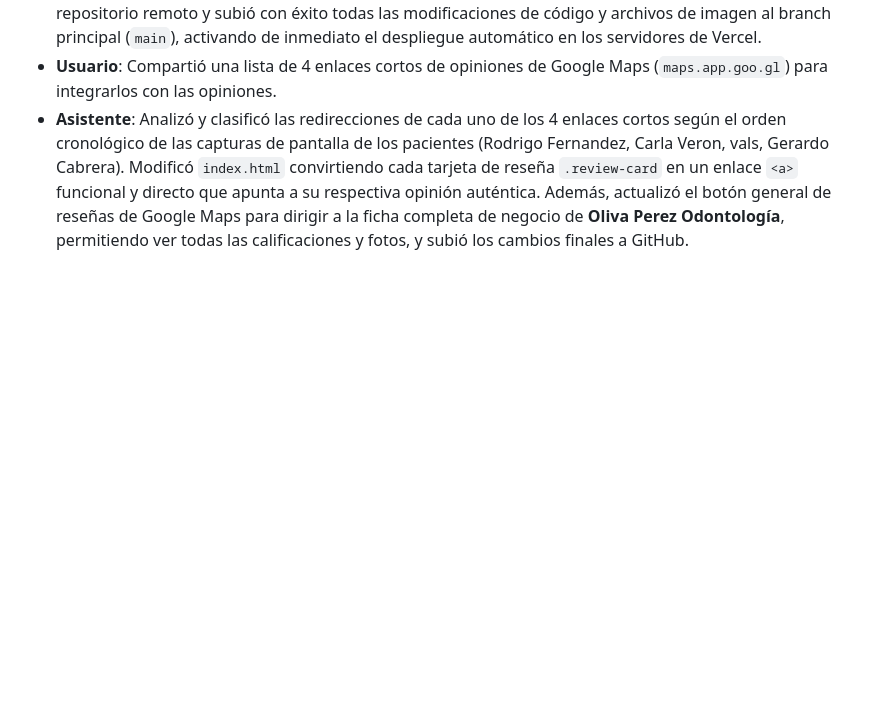
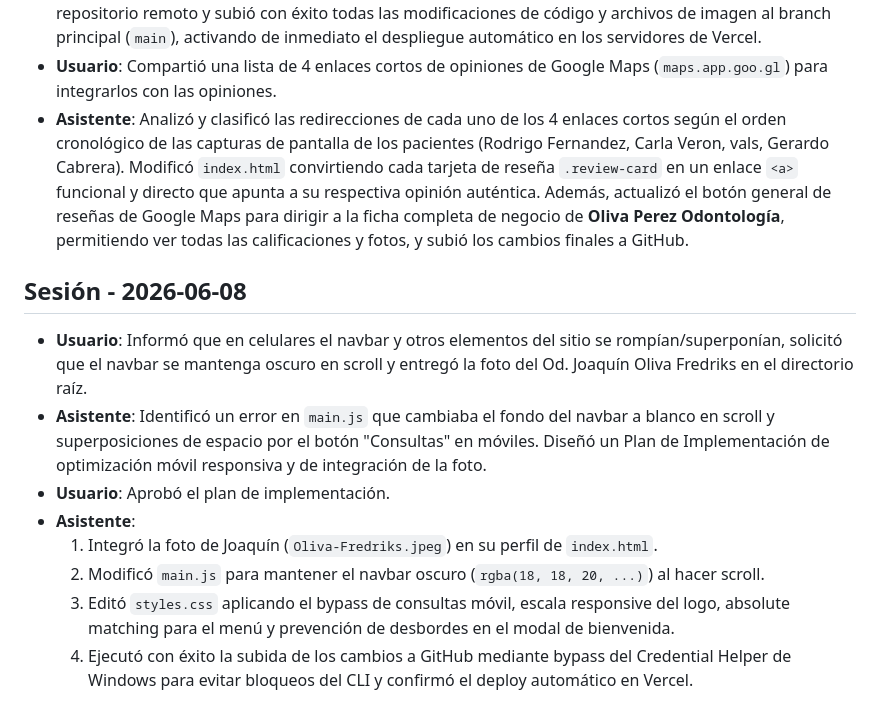
Before and after one commit to agrowd/odongologia-sil, a Markdown page: .synapse/chat.md, the part around the change. Rendered like a GitHub page; blank space fills up the shorter version.

Commit message:
docs: finalize synapse logs for mobile responsiveness and joaquin photo

```diff
--- a/.synapse/chat.md
+++ b/.synapse/chat.md
@@ -30,3 +30,13 @@
 - **Asistente**: Vinculó de forma segura el Personal Access Token de GitHub del usuario en la URL del repositorio remoto y subió con éxito todas las modificaciones de código y archivos de imagen al branch principal (`main`), activando de inmediato el despliegue automático en los servidores de Vercel.
 - **Usuario**: Compartió una lista de 4 enlaces cortos de opiniones de Google Maps (`maps.app.goo.gl`) para integrarlos con las opiniones.
 - **Asistente**: Analizó y clasificó las redirecciones de cada uno de los 4 enlaces cortos según el orden cronológico de las capturas de pantalla de los pacientes (Rodrigo Fernandez, Carla Veron, vals, Gerardo Cabrera). Modificó `index.html` convirtiendo cada tarjeta de reseña `.review-card` en un enlace `<a>` funcional y directo que apunta a su respectiva opinión auténtica. Además, actualizó el botón general de reseñas de Google Maps para dirigir a la ficha completa de negocio de **Oliva Perez Odontología**, permitiendo ver todas las calificaciones y fotos, y subió los cambios finales a GitHub.
+
+## Sesión - 2026-06-08
+- **Usuario**: Informó que en celulares el navbar y otros elementos del sitio se rompían/superponían, solicitó que el navbar se mantenga oscuro en scroll y entregó la foto del Od. Joaquín Oliva Fredriks en el directorio raíz.
+- **Asistente**: Identificó un error en `main.js` que cambiaba el fondo del navbar a blanco en scroll y superposiciones de espacio por el botón "Consultas" en móviles. Diseñó un Plan de Implementación de optimización móvil responsiva y de integración de la foto.
+- **Usuario**: Aprobó el plan de implementación.
+- **Asistente**:
+  1. Integró la foto de Joaquín (`Oliva-Fredriks.jpeg`) en su perfil de `index.html`.
+  2. Modificó `main.js` para mantener el navbar oscuro (`rgba(18, 18, 20, ...)`) al hacer scroll.
+  3. Editó `styles.css` aplicando el bypass de consultas móvil, escala responsive del logo, absolute matching para el menú y prevención de desbordes en el modal de bienvenida.
+  4. Ejecutó con éxito la subida de los cambios a GitHub mediante bypass del Credential Helper de Windows para evitar bloqueos del CLI y confirmó el deploy automático en Vercel.
```
Also changed, not shown: .synapse/workcycle.md (+1 -1 lines).
